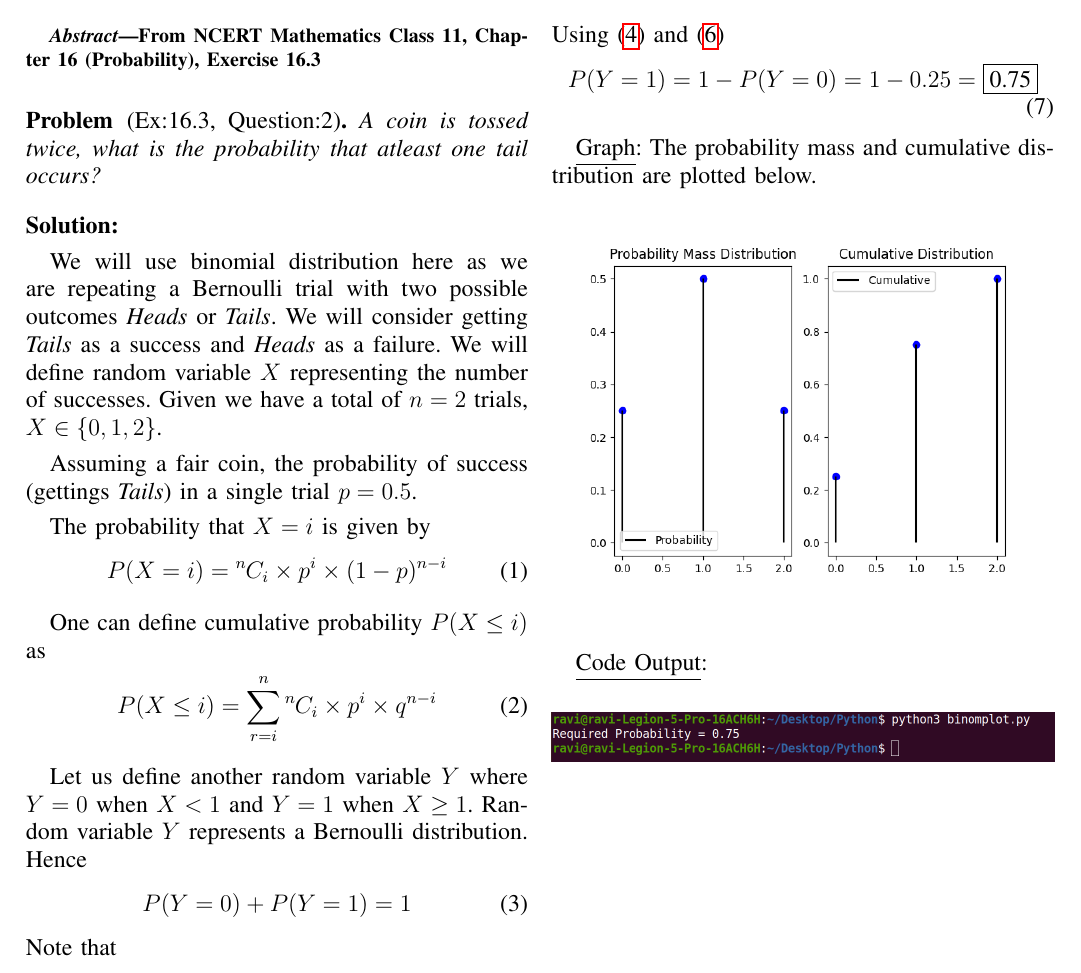
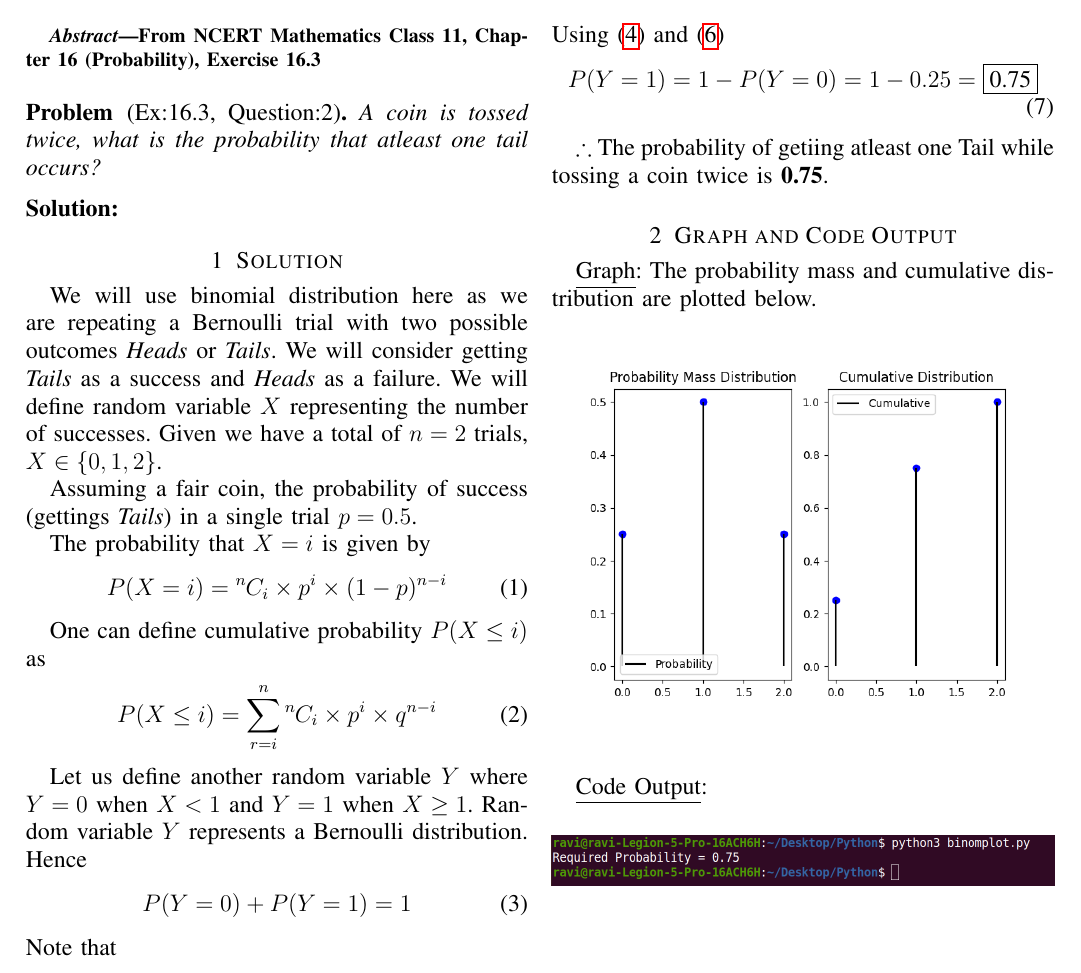
Before and after one commit to purplehand52/AI1110_Assignments, a LaTeX problem sheet (Assignment4/Latex_Code and PDF/binom.tex): part of the page, cut so that both start at the same text. Compiled offline with pdfLaTeX.

Commit message:
Add files via upload

```diff
--- a/Assignment4/Latex_Code and PDF/binom.tex
+++ b/Assignment4/Latex_Code and PDF/binom.tex
@@ -261,6 +261,7 @@ columns=fullflexible
 
 %Solution--------------------------------------------------
 \solution
+\section{Solution}
 
 %Random Variable-------------------------------------------
 We will use binomial distribution here as we are repeating a Bernoulli trial with two possible outcomes \emph{Heads} or \emph{Tails}. We will consider getting \emph{Tails} as a success and \emph{Heads} as a failure. We will define random variable $X$ representing the number of successes. Given we have a total of $n = 2$ trials, $X \in \{0, 1, 2\}$.
@@ -315,7 +316,11 @@ and
   \label{eq:Final}
 \end{align}
 
+$\therefore$ The probability of getiing atleast one Tail while tossing a coin twice is \textbf{0.75}.
+
+
 %Figure-----------------------------------------------------------
+\section{Graph and Code Output}
 \underline{Graph}: The probability mass and cumulative distribution are plotted below.
 \begin{figure}[!ht]
   \centering
```
Also changed, not shown: Assignment4/Latex_Code and PDF/binom.pdf.
